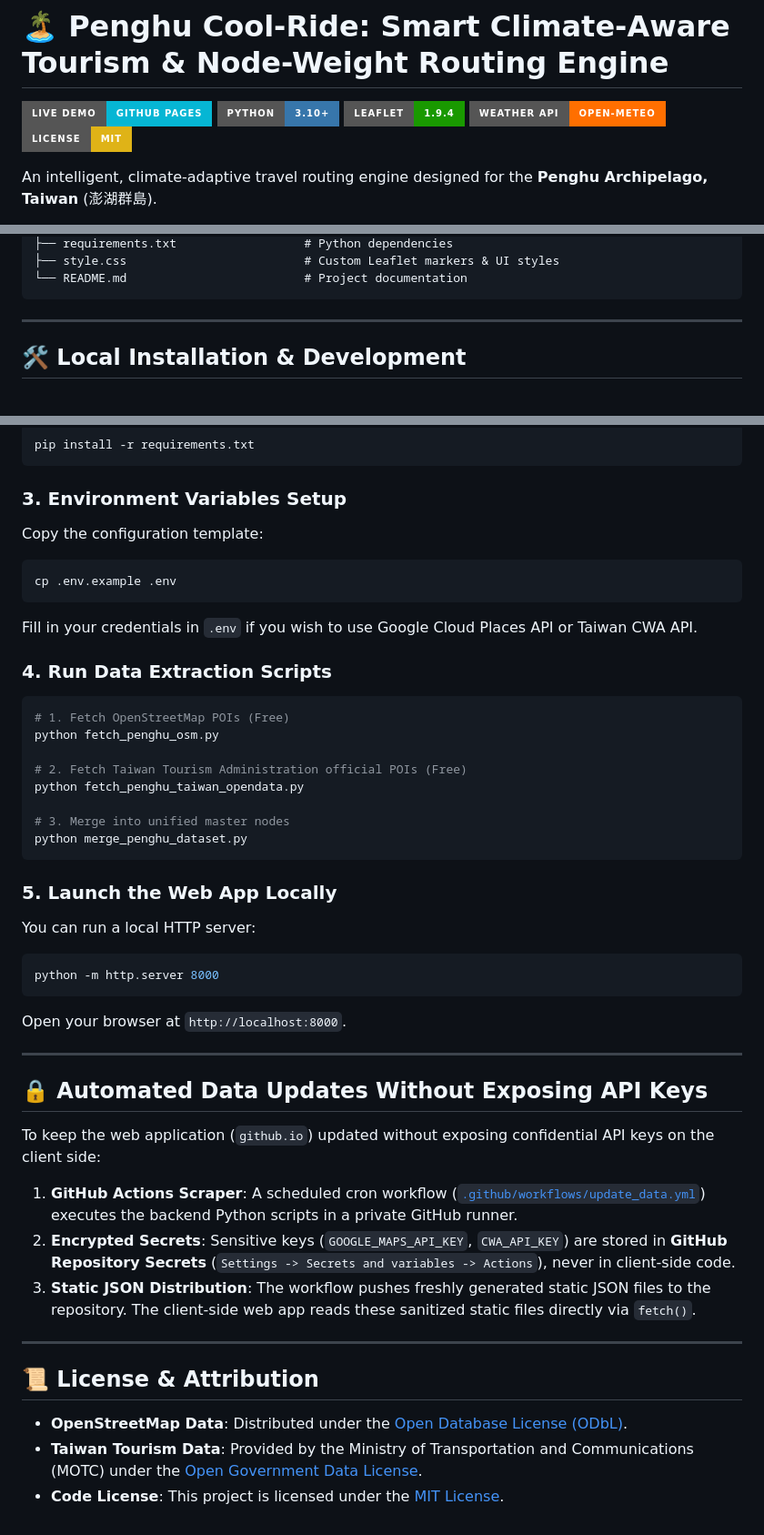
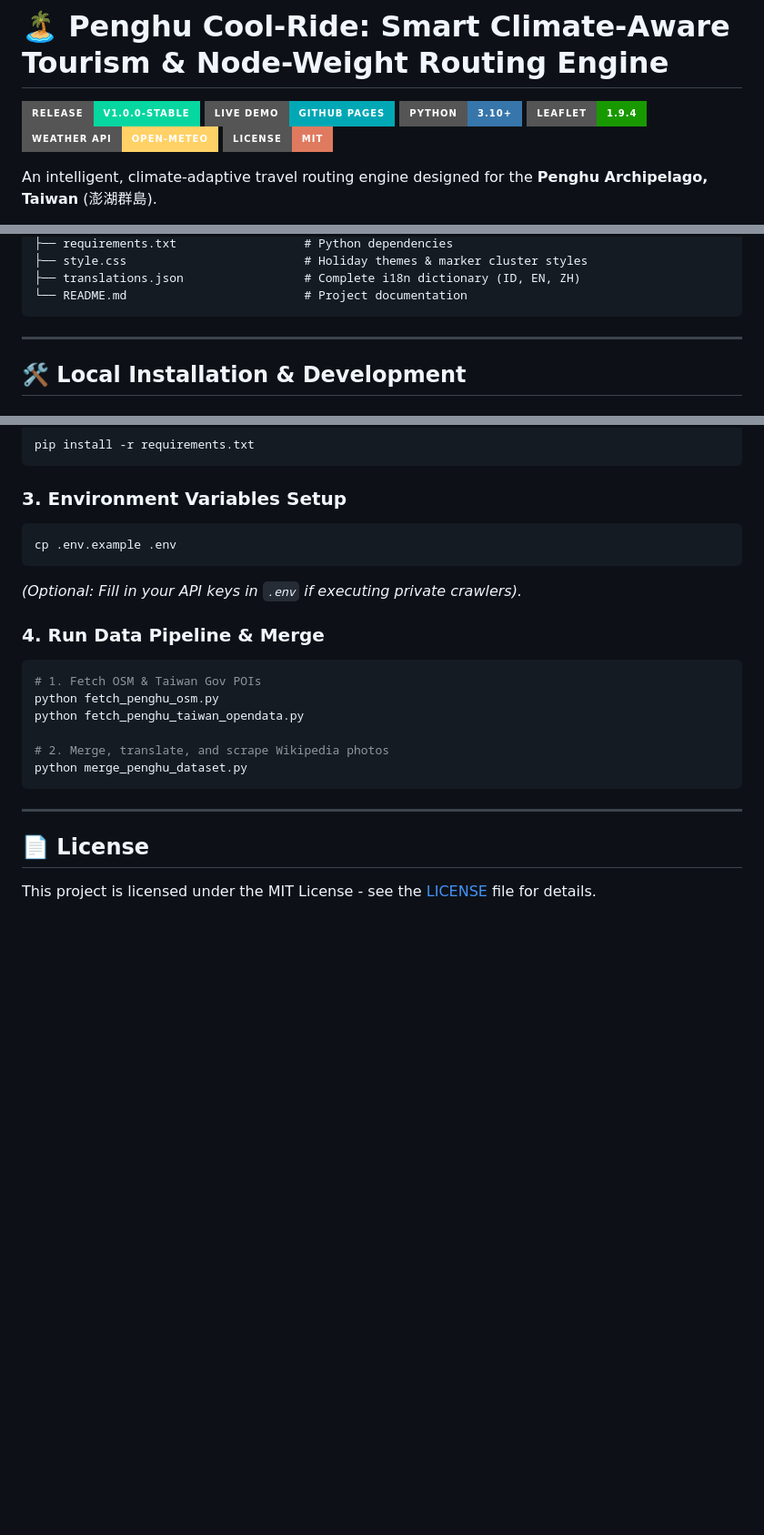
Before and after one commit to Corneliox/MapNodeWeightRecommendation, a Markdown page: README.md, 3 parts joined by grey strips. Shown at 91% size. Rendered like a GitHub page; badges without logos; blank space fills up the shorter version.

````diff
--- a/README.md
+++ b/README.md
@@ -1,10 +1,11 @@
 # 🏝️ Penghu Cool-Ride: Smart Climate-Aware Tourism & Node-Weight Routing Engine
 
-[![GitHub Pages](https://img.shields.io/badge/Live_Demo-GitHub_Pages-06b6d4?style=for-the-badge&logo=github)](https://corneliox.github.io/MapNodeWeightRecommendation/)
+[![Version](https://img.shields.io/badge/Release-v1.0.0--Stable-06D6A0?style=for-the-badge&logo=git)](https://github.com/Corneliox/MapNodeWeightRecommendation/releases)
+[![Live Demo](https://img.shields.io/badge/Live_Demo-GitHub_Pages-00A8B5?style=for-the-badge&logo=github)](https://corneliox.github.io/MapNodeWeightRecommendation/)
 [![Python](https://img.shields.io/badge/Python-3.10%2B-3776AB?style=for-the-badge&logo=python&logoColor=white)](https://www.python.org/)
 [![Leaflet](https://img.shields.io/badge/Leaflet-1.9.4-199900?style=for-the-badge&logo=leaflet&logoColor=white)](https://leafletjs.com/)
-[![Open-Meteo](https://img.shields.io/badge/Weather_API-Open--Meteo-FF6F00?style=for-the-badge)](https://open-meteo.com/)
-[![License: MIT](https://img.shields.io/badge/License-MIT-yellow.svg?style=for-the-badge)](https://opensource.org/licenses/MIT)
+[![Open-Meteo](https://img.shields.io/badge/Weather_API-Open--Meteo-FFD166?style=for-the-badge)](https://open-meteo.com/)
+[![License: MIT](https://img.shields.io/badge/License-MIT-E07A5F.svg?style=for-the-badge)](https://opensource.org/licenses/MIT)
 
 An intelligent, climate-adaptive travel routing engine designed for the **Penghu Archipelago, Taiwan** (澎湖群島).
 
@@ -65,5 +84,6 @@ MapNodeWeightRecommendation/
 ├── requirements.txt                  # Python dependencies
-├── style.css                         # Custom Leaflet markers & UI styles
+├── style.css                         # Holiday themes & marker cluster styles
+├── translations.json                 # Complete i18n dictionary (ID, EN, ZH)
 └── README.md                         # Project documentation
 ```
 
@@ -83,44 +103,22 @@ pip install -r requirements.txt
 ```
 
 ### 3. Environment Variables Setup
-Copy the configuration template:
 ```bash
 cp .env.example .env
 ```
-Fill in your credentials in `.env` if you wish to use Google Cloud Places API or Taiwan CWA API.
+*(Optional: Fill in your API keys in `.env` if executing private crawlers).*
 
-### 4. Run Data Extraction Scripts
+### 4. Run Data Pipeline & Merge
 ```bash
-# 1. Fetch OpenStreetMap POIs (Free)
+# 1. Fetch OSM & Taiwan Gov POIs
 python fetch_penghu_osm.py
-
-# 2. Fetch Taiwan Tourism Administration official POIs (Free)
 python fetch_penghu_taiwan_opendata.py
 
-# 3. Merge into unified master nodes
+# 2. Merge, translate, and scrape Wikipedia photos
 python merge_penghu_dataset.py
 ```
 
-### 5. Launch the Web App Locally
-You can run a local HTTP server:
-```bash
-python -m http.server 8000
-```
-Open your browser at `http://localhost:8000`.
-
 ---
 
-## 🔒 Automated Data Updates Without Exposing API Keys
-
-To keep the web application (`github.io`) updated without exposing confidential API keys on the client side:
-1. **GitHub Actions Scraper**: A scheduled cron workflow ([`.github/workflows/update_data.yml`](./.github/workflows/update_data.yml)) executes the backend Python scripts in a private GitHub runner.
-2. **Encrypted Secrets**: Sensitive keys (`GOOGLE_MAPS_API_KEY`, `CWA_API_KEY`) are stored in **GitHub Repository Secrets** (`Settings -> Secrets and variables -> Actions`), never in client-side code.
-3. **Static JSON Distribution**: The workflow pushes freshly generated static JSON files to the repository. The client-side web app reads these sanitized static files directly via `fetch()`.
-
----
-
-## 📜 License & Attribution
-
-* **OpenStreetMap Data**: Distributed under the [Open Database License (ODbL)](https://opendata.org.uk/odbl/).
-* **Taiwan Tourism Data**: Provided by the Ministry of Transportation and Communications (MOTC) under the [Open Government Data License](https://data.gov.tw/license).
-* **Code License**: This project is licensed under the [MIT License](LICENSE).
+## 📄 License
+This project is licensed under the MIT License - see the [LICENSE](LICENSE) file for details.
````
Also changed, not shown: other parts of README.md (+32 -14 lines).
